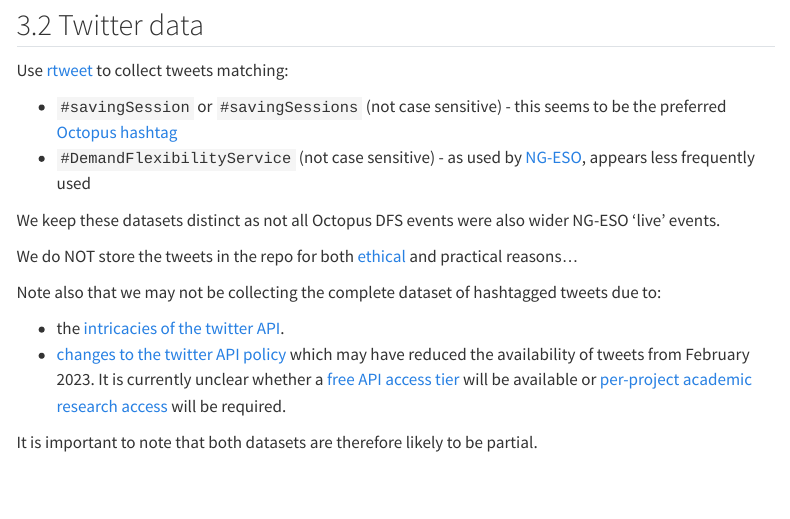
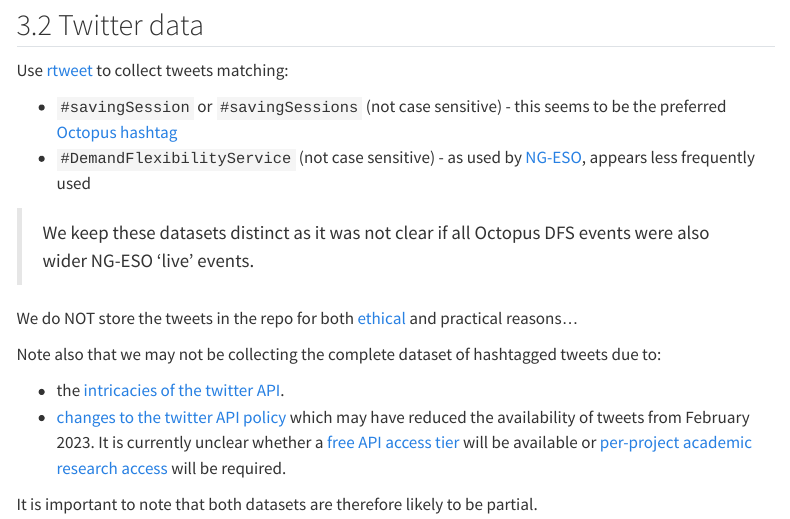
Before and after one commit to dataknut/savingSessions, a Quarto document (dfsReport.qmd): the page in a window 1100 px wide, from 1400 px down. Rendered offline with R 4.5, knitr and Pandoc in place of Quarto, with nearby package versions; some code elsewhere in the file could not run offline; menus at the side of the page are left out; common packages that the code uses without loading them are loaded.

Commit message:
amended text no new analysis

```diff
--- a/dfsReport.qmd
+++ b/dfsReport.qmd
@@ -259,7 +259,7 @@
  * `#savingSession` or `#savingSessions` (not case sensitive) - this seems to be the preferred [Octopus hashtag](https://twitter.com/hashtag/savingSession)
  * `#DemandFlexibilityService` (not case sensitive) - as used by [NG-ESO](https://twitter.com/hashtag/DemandFlexibilityService), appears less frequently used
 
-We keep these datasets distinct as not all Octopus DFS events were also wider NG-ESO 'live' events.
+>We keep these datasets distinct as it was not clear if all Octopus DFS events were also wider NG-ESO 'live' events.
 
 We do NOT store the tweets in the repo for both [ethical](https://blogs.lse.ac.uk/impactofsocialsciences/2015/09/28/challenges-of-using-twitter-as-a-data-source-resources/) and practical reasons...
 
```
